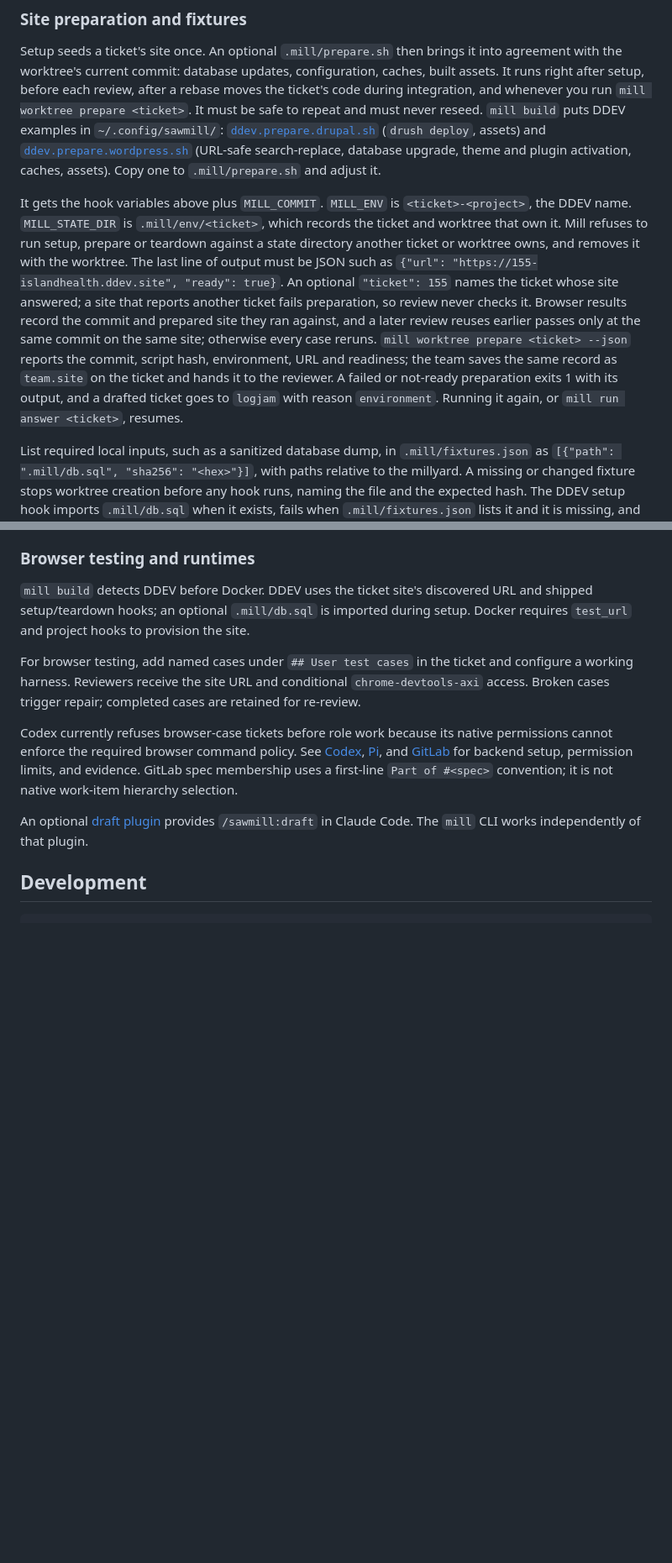
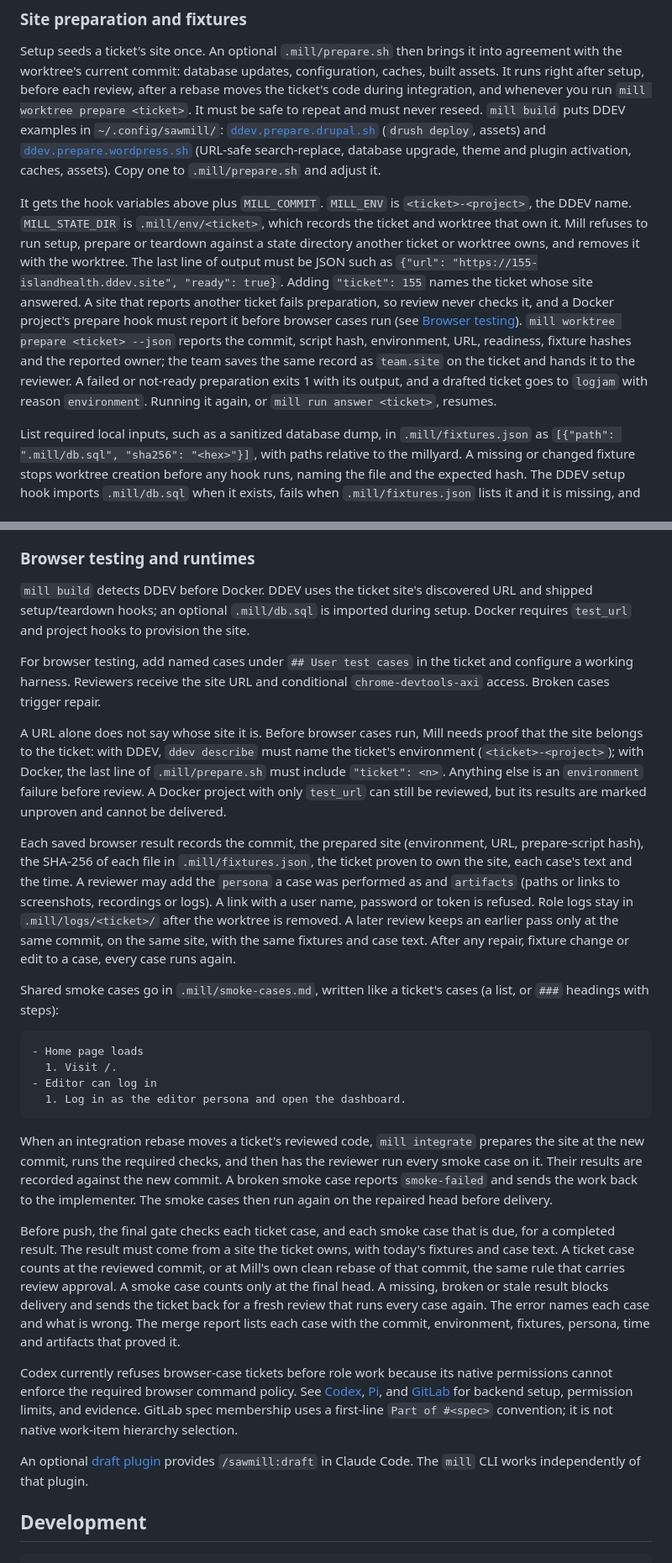
Before and after one commit to markdlabrecque/sawmill, a Markdown page: README.md, 2 parts joined by grey strips. Shown at 84% size. Rendered like a GitHub page; blank space fills up the shorter version.

Commit message:
#136: Document browser evidence identity, ownership proof, smoke cases and the final gate

````diff
--- a/README.md
+++ b/README.md
@@ -338,7 +339,7 @@ npm ci
 
 Setup seeds a ticket's site once. An optional `.mill/prepare.sh` then brings it into agreement with the worktree's current commit: database updates, configuration, caches, built assets. It runs right after setup, before each review, after a rebase moves the ticket's code during integration, and whenever you run `mill worktree prepare <ticket>`. It must be safe to repeat and must never reseed. `mill build` puts DDEV examples in `~/.config/sawmill/`: [`ddev.prepare.drupal.sh`](templates/ddev.prepare.drupal.sh) (`drush deploy`, assets) and [`ddev.prepare.wordpress.sh`](templates/ddev.prepare.wordpress.sh) (URL-safe search-replace, database upgrade, theme and plugin activation, caches, assets). Copy one to `.mill/prepare.sh` and adjust it.
 
-It gets the hook variables above plus `MILL_COMMIT`. `MILL_ENV` is `<ticket>-<project>`, the DDEV name. `MILL_STATE_DIR` is `.mill/env/<ticket>`, which records the ticket and worktree that own it. Mill refuses to run setup, prepare or teardown against a state directory another ticket or worktree owns, and removes it with the worktree. The last line of output must be JSON such as `{"url": "https://155-islandhealth.ddev.site", "ready": true}`. An optional `"ticket": 155` names the ticket whose site answered; a site that reports another ticket fails preparation, so review never checks it. Browser results record the commit and prepared site they ran against, and a later review reuses earlier passes only at the same commit on the same site; otherwise every case reruns. `mill worktree prepare <ticket> --json` reports the commit, script hash, environment, URL and readiness; the team saves the same record as `team.site` on the ticket and hands it to the reviewer. A failed or not-ready preparation exits 1 with its output, and a drafted ticket goes to `logjam` with reason `environment`. Running it again, or `mill run answer <ticket>`, resumes.
+It gets the hook variables above plus `MILL_COMMIT`. `MILL_ENV` is `<ticket>-<project>`, the DDEV name. `MILL_STATE_DIR` is `.mill/env/<ticket>`, which records the ticket and worktree that own it. Mill refuses to run setup, prepare or teardown against a state directory another ticket or worktree owns, and removes it with the worktree. The last line of output must be JSON such as `{"url": "https://155-islandhealth.ddev.site", "ready": true}`. Adding `"ticket": 155` names the ticket whose site answered. A site that reports another ticket fails preparation, so review never checks it, and a Docker project's prepare hook must report it before browser cases run (see [Browser testing](#browser-testing-and-runtimes)). `mill worktree prepare <ticket> --json` reports the commit, script hash, environment, URL, readiness, fixture hashes and the reported owner; the team saves the same record as `team.site` on the ticket and hands it to the reviewer. A failed or not-ready preparation exits 1 with its output, and a drafted ticket goes to `logjam` with reason `environment`. Running it again, or `mill run answer <ticket>`, resumes.
 
 List required local inputs, such as a sanitized database dump, in `.mill/fixtures.json` as `[{"path": ".mill/db.sql", "sha256": "<hex>"}]`, with paths relative to the millyard. A missing or changed fixture stops worktree creation before any hook runs, naming the file and the expected hash. The DDEV setup hook imports `.mill/db.sql` when it exists, fails when `.mill/fixtures.json` lists it and it is missing, and otherwise notes that the site starts without one.
 
@@ -404,7 +405,24 @@ Reason: Copy-only change; the existing checks cover rendering.
 
 `mill build` detects DDEV before Docker. DDEV uses the ticket site's discovered URL and shipped setup/teardown hooks; an optional `.mill/db.sql` is imported during setup. Docker requires `test_url` and project hooks to provision the site.
 
-For browser testing, add named cases under `## User test cases` in the ticket and configure a working harness. Reviewers receive the site URL and conditional `chrome-devtools-axi` access. Broken cases trigger repair; completed cases are retained for re-review.
+For browser testing, add named cases under `## User test cases` in the ticket and configure a working harness. Reviewers receive the site URL and conditional `chrome-devtools-axi` access. Broken cases trigger repair.
+
+A URL alone does not say whose site it is. Before browser cases run, Mill needs proof that the site belongs to the ticket: with DDEV, `ddev describe` must name the ticket's environment (`<ticket>-<project>`); with Docker, the last line of `.mill/prepare.sh` must include `"ticket": <n>`. Anything else is an `environment` failure before review. A Docker project with only `test_url` can still be reviewed, but its results are marked unproven and cannot be delivered.
+
+Each saved browser result records the commit, the prepared site (environment, URL, prepare-script hash), the SHA-256 of each file in `.mill/fixtures.json`, the ticket proven to own the site, each case's text and the time. A reviewer may add the `persona` a case was performed as and `artifacts` (paths or links to screenshots, recordings or logs). A link with a user name, password or token is refused. Role logs stay in `.mill/logs/<ticket>/` after the worktree is removed. A later review keeps an earlier pass only at the same commit, on the same site, with the same fixtures and case text. After any repair, fixture change or edit to a case, every case runs again.
+
+Shared smoke cases go in `.mill/smoke-cases.md`, written like a ticket's cases (a list, or `###` headings with steps):
+
+```md
+- Home page loads
+  1. Visit /.
+- Editor can log in
+  1. Log in as the editor persona and open the dashboard.
+```
+
+When an integration rebase moves a ticket's reviewed code, `mill integrate` prepares the site at the new commit, runs the required checks, and then has the reviewer run every smoke case on it. Their results are recorded against the new commit. A broken smoke case reports `smoke-failed` and sends the work back to the implementer. The smoke cases then run again on the repaired head before delivery.
+
+Before push, the final gate checks each ticket case, and each smoke case that is due, for a completed result. The result must come from a site the ticket owns, with today's fixtures and case text. A ticket case counts at the reviewed commit, or at Mill's own clean rebase of that commit, the same rule that carries review approval. A smoke case counts only at the final head. A missing, broken or stale result blocks delivery and sends the ticket back for a fresh review that runs every case again. The error names each case and what is wrong. The merge report lists each case with the commit, environment, fixtures, persona, time and artifacts that proved it.
 
 Codex currently refuses browser-case tickets before role work because its native permissions cannot enforce the required browser command policy. See [Codex](docs/codex-runtime.md), [Pi](docs/pi-runtime.md), and [GitLab](docs/gitlab.md) for backend setup, permission limits, and evidence. GitLab spec membership uses a first-line `Part of #<spec>` convention; it is not native work-item hierarchy selection.
 
````
Also changed, not shown: other parts of README.md (+1 -0 lines).
